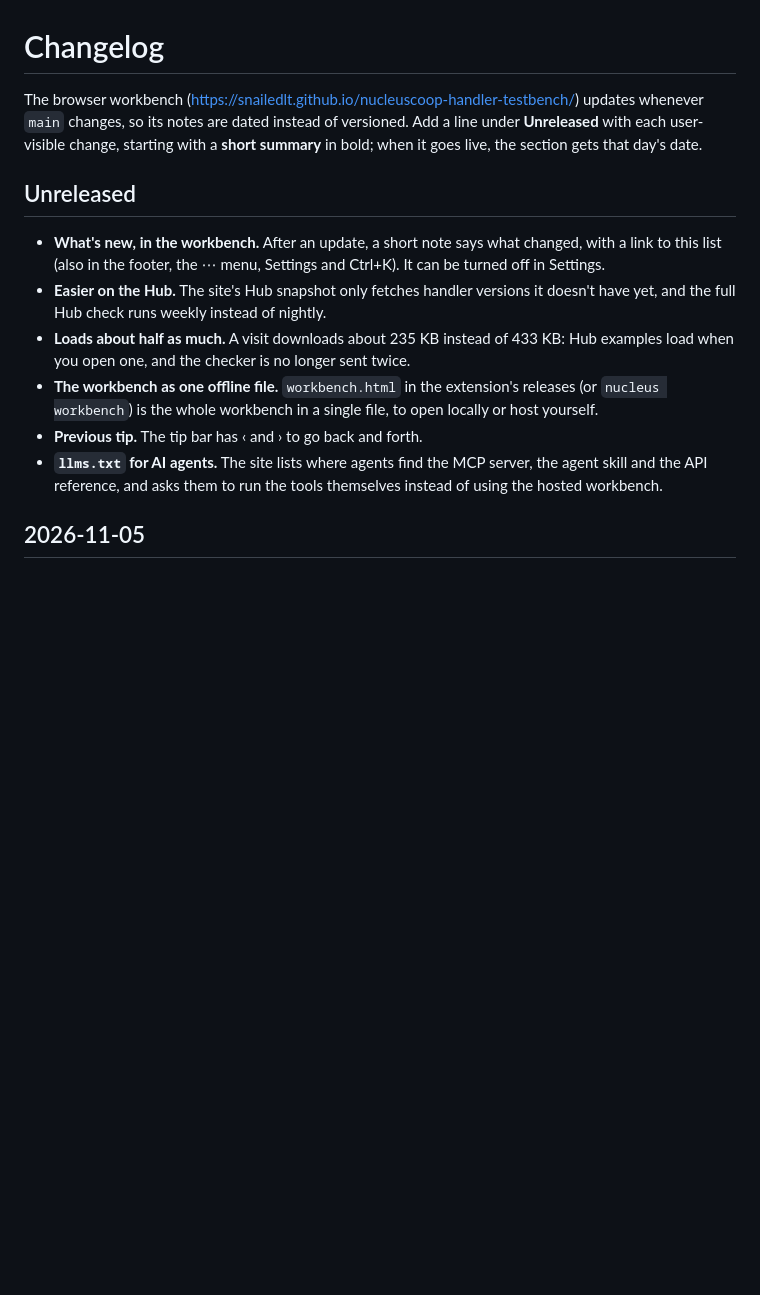
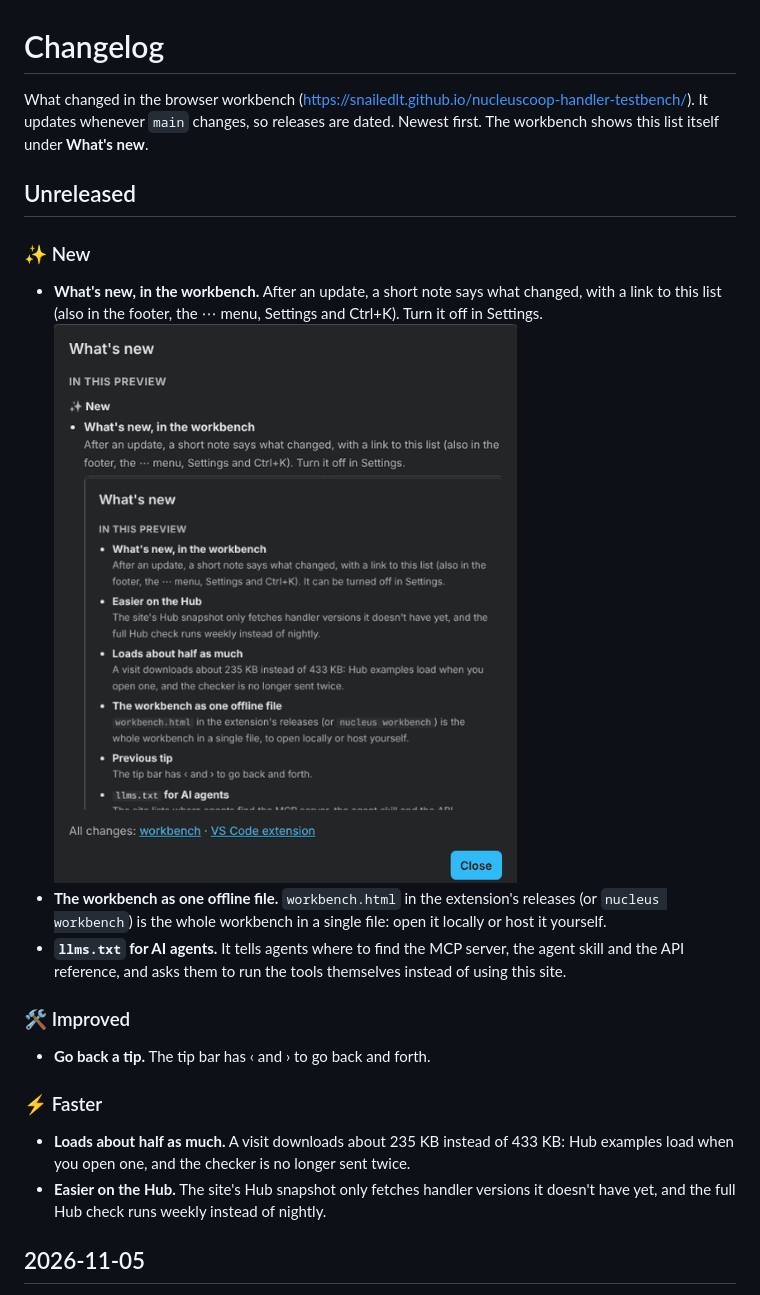
Before and after one commit to Snailedlt/nucleuscoop-handler-testbench, a Markdown page: CHANGELOG.md, the part around one of its changes. GitHub-like rendering; pictures changed too: docs/images/changelog/whats-new.png (added); blank space fills up the shorter version.

```diff
--- a/CHANGELOG.md
+++ b/CHANGELOG.md
@@ -1,15 +1,33 @@
 # Changelog
 
-The browser workbench (<https://snailedlt.github.io/nucleuscoop-handler-testbench/>) updates whenever `main` changes, so its notes are dated instead of versioned. Add a line under **Unreleased** with each user-visible change, starting with a **short summary** in bold; when it goes live, the section gets that day's date.
+What changed in the browser workbench (<https://snailedlt.github.io/nucleuscoop-handler-testbench/>). It updates whenever `main` changes, so releases are dated. Newest first. The workbench shows this list itself under **What's new**.
+
+<!--
+How to write it (people and AI agents read this, and the workbench shows it):
+- Add each user-visible change under "## Unreleased", in one of these groups, biggest change first:
+  ### ✨ New · ### 🛠️ Improved · ### 🐛 Fixed · ### ⚡ Faster · ### ⚠️ Changed (what users must do differently)
+- One line per change: a **short summary** in bold (the update note shows only that), then one or two plain sentences.
+- A screenshot for big, visible changes, indented under its line: `  ![What it shows](docs/images/changelog/<date>-<name>.png)` (≈700–1000 px wide).
+- When it goes live: rename "## Unreleased" to "## <yyyy-mm-dd>".
+-->
 
 ## Unreleased
 
-- **What's new, in the workbench.** After an update, a short note says what changed, with a link to this list (also in the footer, the ⋯ menu, Settings and Ctrl+K). It can be turned off in Settings.
+### ✨ New
+
+- **What's new, in the workbench.** After an update, a short note says what changed, with a link to this list (also in the footer, the ⋯ menu, Settings and Ctrl+K). Turn it off in Settings.
+  ![The What's new window, listing the latest changes by date](docs/images/changelog/whats-new.png)
+- **The workbench as one offline file.** `workbench.html` in the extension's releases (or `nucleus workbench`) is the whole workbench in a single file: open it locally or host it yourself.
+- **`llms.txt` for AI agents.** It tells agents where to find the MCP server, the agent skill and the API reference, and asks them to run the tools themselves instead of using this site.
+
+### 🛠️ Improved
+
+- **Go back a tip.** The tip bar has ‹ and › to go back and forth.
+
+### ⚡ Faster
+
+- **Loads about half as much.** A visit downloads about 235 KB instead of 433 KB: Hub examples load when you open one, and the checker is no longer sent twice.
 - **Easier on the Hub.** The site's Hub snapshot only fetches handler versions it doesn't have yet, and the full Hub check runs weekly instead of nightly.
-- **Loads about half as much.** A visit downloads about 235 KB instead of 433 KB: Hub examples load when you open one, and the checker is no longer sent twice.
-- **The workbench as one offline file.** `workbench.html` in the extension's releases (or `nucleus workbench`) is the whole workbench in a single file, to open locally or host yourself.
-- **Previous tip.** The tip bar has ‹ and › to go back and forth.
-- **`llms.txt` for AI agents.** The site lists where agents find the MCP server, the agent skill and the API reference, and asks them to run the tools themselves instead of using the hosted workbench.
 
 ## 2026-11-05
 
```
Also changed, not shown: other parts of CHANGELOG.md (+20 -9 lines), docs/images/changelog/2026-11-05-lines.png (added), docs/images/changelog/2026-11-05-phones.png (added), 3 other files.
